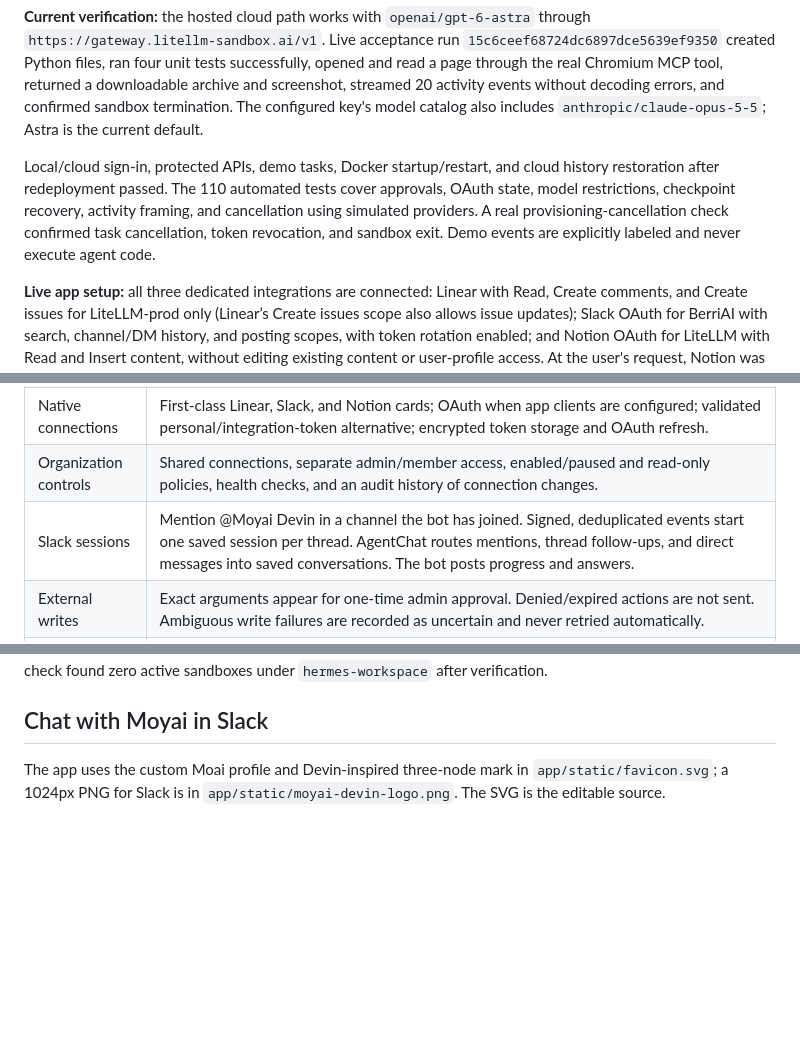
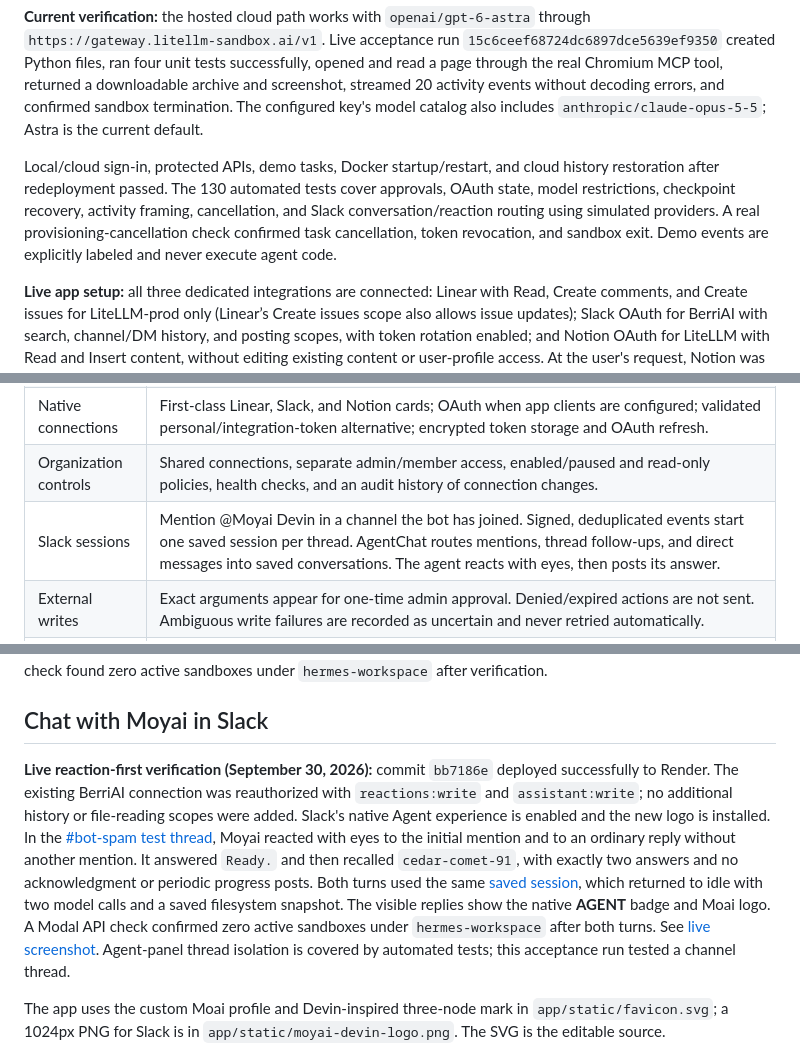
Before and after one commit to Aditya8840/moyai, a Markdown page: README.md, 3 parts joined by grey strips. Drawn GitHub-style; blank space fills up the shorter version.

Commit message:
Record live Slack reaction and agent identity verification

```diff
--- a/README.md
+++ b/README.md
@@ -10,7 +10,7 @@ A working MVP of an internal Devin-style workspace: assign tasks in a browser, r
 
 **Current verification:** the hosted cloud path works with `openai/gpt-6-astra` through `https://gateway.litellm-sandbox.ai/v1`. Live acceptance run `15c6ceef68724dc6897dce5639ef9350` created Python files, ran four unit tests successfully, opened and read a page through the real Chromium MCP tool, returned a downloadable archive and screenshot, streamed 20 activity events without decoding errors, and confirmed sandbox termination. The configured key's model catalog also includes `anthropic/claude-opus-5-5`; Astra is the current default.
 
-Local/cloud sign-in, protected APIs, demo tasks, Docker startup/restart, and cloud history restoration after redeployment passed. The 110 automated tests cover approvals, OAuth state, model restrictions, checkpoint recovery, activity framing, and cancellation using simulated providers. A real provisioning-cancellation check confirmed task cancellation, token revocation, and sandbox exit. Demo events are explicitly labeled and never execute agent code.
+Local/cloud sign-in, protected APIs, demo tasks, Docker startup/restart, and cloud history restoration after redeployment passed. The 130 automated tests cover approvals, OAuth state, model restrictions, checkpoint recovery, activity framing, cancellation, and Slack conversation/reaction routing using simulated providers. A real provisioning-cancellation check confirmed task cancellation, token revocation, and sandbox exit. Demo events are explicitly labeled and never execute agent code.
 
 **Live app setup:** all three dedicated integrations are connected: Linear with Read, Create comments, and Create issues for LiteLLM-prod only (Linear’s Create issues scope also allows issue updates); Slack OAuth for BerriAI with search, channel/DM history, and posting scopes, with token rotation enabled; and Notion OAuth for LiteLLM with Read and Insert content, without editing existing content or user-profile access. At the user's request, Notion was granted every available page under Teamspaces, Shared, and Private, including their children. Notion only offers pages where the authorizing user has Full Access; this does not grant access to other Notion workspaces or guarantee access to future top-level pages.
 
@@ -74,7 +74,7 @@ Browser acceptance covered desktop and a 390px narrow viewport, session search,
 | Model access | OpenAI Chat Completions through your LiteLLM-compatible gateway. The control plane pins the model, caps output and request count, and keeps the model key outside sandboxes. |
 | Native connections | First-class Linear, Slack, and Notion cards; OAuth when app clients are configured; validated personal/integration-token alternative; encrypted token storage and OAuth refresh. |
 | Organization controls | Shared connections, separate admin/member access, enabled/paused and read-only policies, health checks, and an audit history of connection changes. |
-| Slack sessions | Mention @Moyai Devin in a channel the bot has joined. Signed, deduplicated events start one saved session per thread. AgentChat routes mentions, thread follow-ups, and direct messages into saved conversations. The bot posts progress and answers. |
+| Slack sessions | Mention @Moyai Devin in a channel the bot has joined. Signed, deduplicated events start one saved session per thread. AgentChat routes mentions, thread follow-ups, and direct messages into saved conversations. The agent reacts with eyes, then posts its answer. |
 | External writes | Exact arguments appear for one-time admin approval. Denied/expired actions are not sent. Ambiguous write failures are recorded as uncertain and never retried automatically. |
 | Agent browser | Isolated headless Chromium with open/read/click/fill tools over MCP; latest screenshot returned in the result archive. |
 | Results | Summary, tracked changes as a patch, eligible new files, and latest browser screenshot. Up to 2 MB per artifact file / 15 MB collected content / 20 MB archive download. Hidden files and symlinks are skipped. |
@@ -194,6 +194,8 @@ Slack context is included once instead of being appended again on every follow-u
 
 ## Chat with Moyai in Slack
 
+**Live reaction-first verification (September 30, 2026):** commit `bb7186e` deployed successfully to Render. The existing BerriAI connection was reauthorized with `reactions:write` and `assistant:write`; no additional history or file-reading scopes were added. Slack's native Agent experience is enabled and the new logo is installed. In the [#bot-spam test thread](https://berriaillm.slack.com/archives/C0B302ZJU05/p1790788399573509), Moyai reacted with eyes to the initial mention and to an ordinary reply without another mention. It answered `Ready.` and then recalled `cedar-comet-91`, with exactly two answers and no acknowledgment or periodic progress posts. Both turns used the same [saved session](https://moyai-devin.onrender.com/#run=ab6034c09c3949d998e20156248c3361), which returned to idle with two model calls and a saved filesystem snapshot. The visible replies show the native **AGENT** badge and Moai logo. A Modal API check confirmed zero active sandboxes under `hermes-workspace` after both turns. See [live screenshot](../moyai-reaction-agent-live.jpg). Agent-panel thread isolation is covered by automated tests; this acceptance run tested a channel thread.
+
 The app uses the custom Moai profile and Devin-inspired three-node mark in `app/static/favicon.svg`; a 1024px PNG for Slack is in `app/static/moyai-devin-logo.png`. The SVG is the editable source.
 
 Moyai uses [BerriAI AgentChat](https://github.com/BerriAI/agentchat), pinned to `8790fe927029cb115dab17c5e14e3a0b699b3bcc`, for normalized messages, conversation locks, handler dispatch, and replies. Its stock Slack adapter uses Socket Mode and does not route ordinary channel-thread replies. Our public Channel/State adapter preserves the existing signed HTTP webhook, rotating OAuth credentials, SQLite receipts, saved sessions, and durable reply outbox. No Socket Mode app token is required. AgentChat does not grant Slack permissions; an administrator still installs the scopes and event subscriptions below.
```
